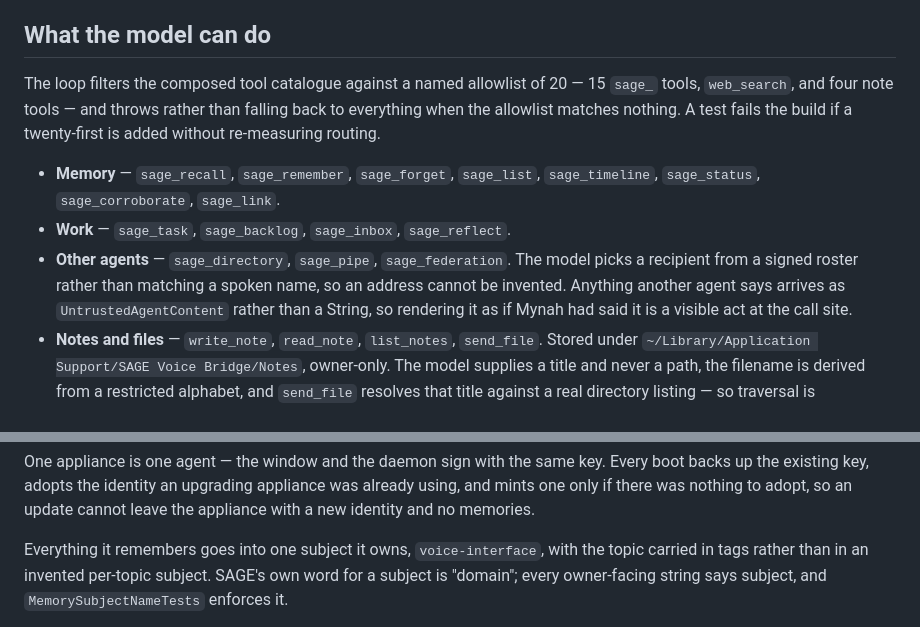
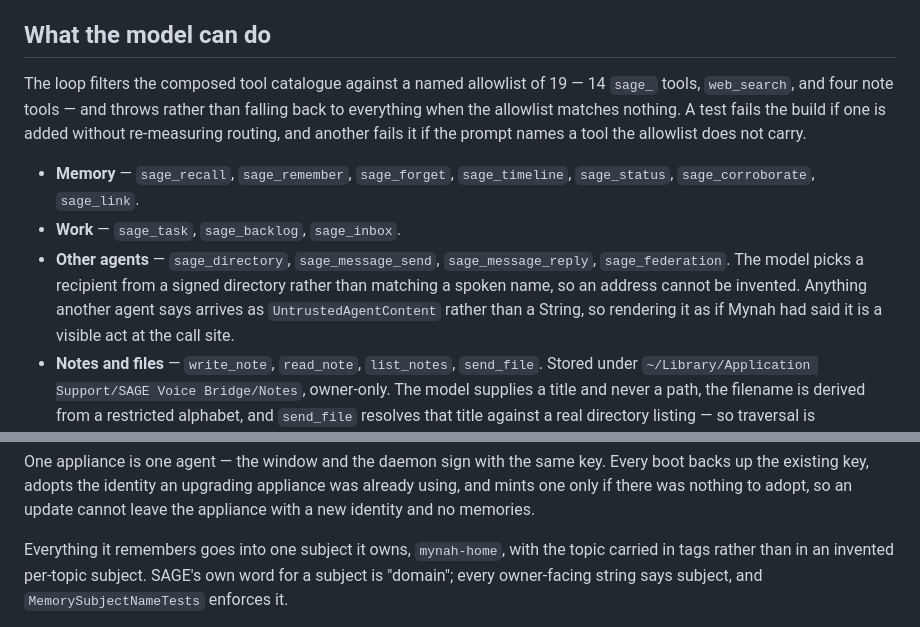
Before and after one commit to l33tdawg/mynah, a Markdown page: README.md, 2 parts joined by grey strips. Rendered like a GitHub page.

Commit message:
Correct the published README about tools it no longer has
Three claims on the site were false, and one of them named a tool the model lost
four releases ago.

- "allowlist of 20 — 15 sage_ tools" is 19 and 14. Counted from
  voiceToolAllowlist rather than remembered.
- sage_pipe, sage_list and sage_reflect were still listed. The first went in
  1.7.2; the other two were cut on 5 August after the routing measurement.
  sage_message_send and sage_message_reply were never added in their place.
- "one subject it owns, voice-interface" has been mynah-home since 1a2a99f.

Nothing here changes behaviour. It is the page the owner points people at, and
it described an appliance that has not existed since July.

```diff
--- a/README.md
+++ b/README.md
@@ -269,17 +269,18 @@ seen a picture it discarded.
 
 ## What the model can do
 
-The loop filters the composed tool catalogue against a named allowlist of 20 —
-15 `sage_` tools, `web_search`, and four note tools — and throws rather than
+The loop filters the composed tool catalogue against a named allowlist of 19 —
+14 `sage_` tools, `web_search`, and four note tools — and throws rather than
 falling back to everything when the allowlist matches nothing. A test fails the
-build if a twenty-first is added without re-measuring routing.
+build if one is added without re-measuring routing, and another fails it if the
+prompt names a tool the allowlist does not carry.
 
-- **Memory** — `sage_recall`, `sage_remember`, `sage_forget`, `sage_list`,
-  `sage_timeline`, `sage_status`, `sage_corroborate`, `sage_link`.
-- **Work** — `sage_task`, `sage_backlog`, `sage_inbox`, `sage_reflect`.
-- **Other agents** — `sage_directory`, `sage_pipe`, `sage_federation`. The model
-  picks a recipient from a signed roster rather than matching a spoken name, so
-  an address cannot be invented. Anything another agent says arrives as
+- **Memory** — `sage_recall`, `sage_remember`, `sage_forget`, `sage_timeline`,
+  `sage_status`, `sage_corroborate`, `sage_link`.
+- **Work** — `sage_task`, `sage_backlog`, `sage_inbox`.
+- **Other agents** — `sage_directory`, `sage_message_send`, `sage_message_reply`,
+  `sage_federation`. The model picks a recipient from a signed directory rather
+  than matching a spoken name, so an address cannot be invented. Anything another agent says arrives as
   `UntrustedAgentContent` rather than a String, so rendering it as if Mynah had
   said it is a visible act at the call site.
 - **Notes and files** — `write_note`, `read_note`, `list_notes`, `send_file`.
@@ -328,7 +329,7 @@ Every boot backs up the existing key, adopts the identity an upgrading appliance
 was already using, and mints one only if there was nothing to adopt, so an update
 cannot leave the appliance with a new identity and no memories.
 
-Everything it remembers goes into one subject it owns, `voice-interface`, with
+Everything it remembers goes into one subject it owns, `mynah-home`, with
 the topic carried in tags rather than in an invented per-topic subject. SAGE's
 own word for a subject is "domain"; every owner-facing string says subject, and
 `MemorySubjectNameTests` enforces it.
```
